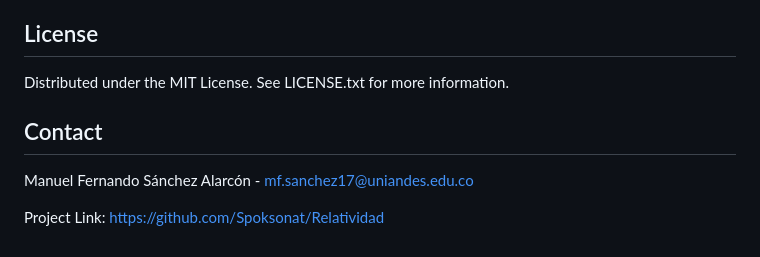
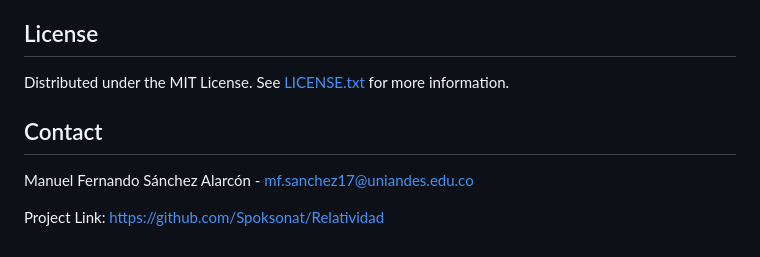
Before and after one commit to Spoksonat/Relatividad, a Markdown page: README.en.md, the part around the change. Drawn GitHub-style.

```diff
--- a/README.en.md
+++ b/README.en.md
@@ -107,10 +107,10 @@ Contributions are what make the open-source community such an amazing place to l
 
 ## License
 
-Distributed under the MIT License. See LICENSE.txt for more information.
+Distributed under the MIT License. See [LICENSE.txt](LICENCE.txt) for more information.
 
 ## Contact
 
 Manuel Fernando Sánchez Alarcón - mf.sanchez17@uniandes.edu.co
 
-Project Link: https://github.com/Spoksonat/Relatividad
+Project Link: [https://github.com/Spoksonat/Relatividad](https://github.com/Spoksonat/Relatividad)
```
